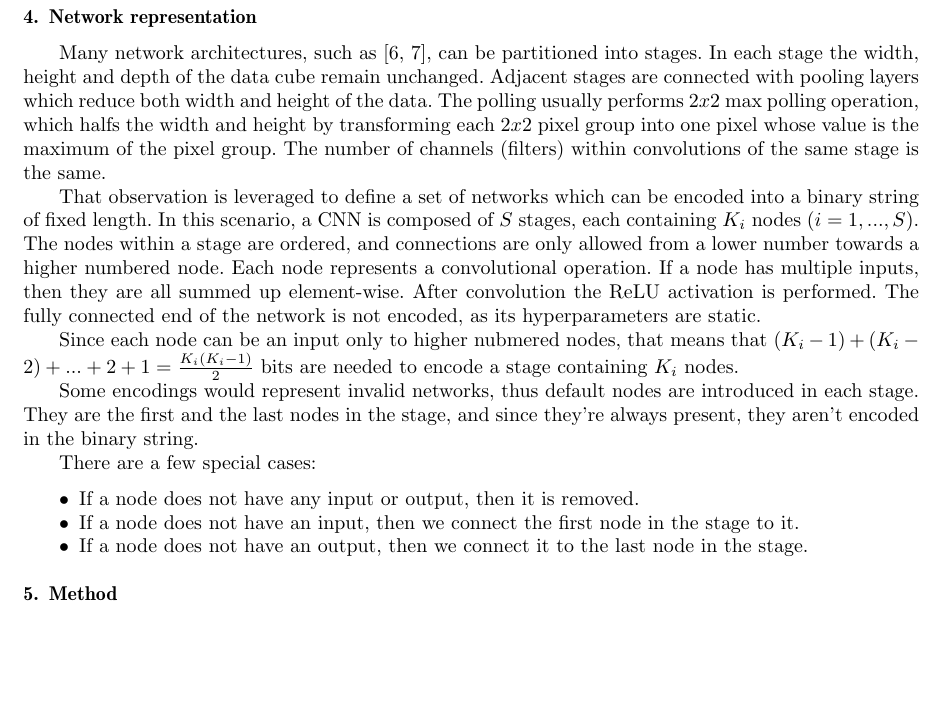
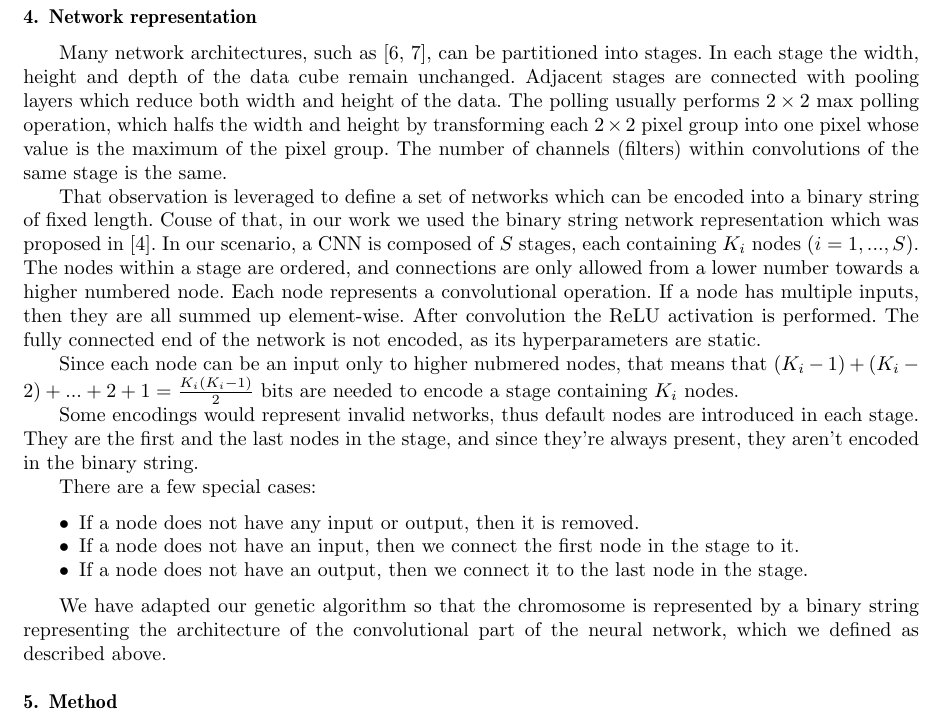
Before and after one commit to MilanCugur/Genetic_Evolution_For_CNN, a LaTeX document (tex/aps_template_eng.tex): part of page 6 of 11 before the commit and part of page 6 of 12 after it, cut so that both start at the same text, the shorter picture padded with empty space. Compiled offline with pdfLaTeX.

Commit message:
Add files via upload
Update part 4: Network representation.

```diff
--- a/tex/aps_template_eng.tex
+++ b/tex/aps_template_eng.tex
@@ -259,13 +259,14 @@ instead of $1$ as much as they used in the mentioned paper (since such a filter
 Many network architectures, such as \cite{6,7}, can be partitioned into stages.
 In each stage the width, height and depth of the data cube remain unchanged.
 Adjacent stages are connected with pooling layers which reduce both width and height of the data.
-The polling usually performs $2 x 2$ max polling operation, which halfs the width and height by transforming each $2 x 2$
+The polling usually performs $2 \times 2$ max polling operation, which halfs the width and height by transforming each $2 \times 2$
 pixel group into one pixel whose value is the maximum of the pixel group.
 The number of channels (filters) within convolutions of the same stage is the same.
 
 That observation is leveraged to define a set of networks which
 can be encoded into a binary string of fixed length.
-In this scenario, a CNN is composed of $S$ stages, each containing
+Couse of that, in our work we used the binary string network representation which was proposed in \cite{4}.
+In our scenario, a CNN is composed of $S$ stages, each containing
 $K_i$ nodes ($i=1,...,S$).
 The nodes within a stage are ordered, and connections are only allowed from a lower number towards a higher numbered node.
 Each node represents a convolutional operation. If a node has multiple inputs, then they are all summed up element-wise.
@@ -284,6 +285,9 @@ There are a few special cases:
     \item If a node does not have an input, then we connect the first node in the stage to it.
     \item If a node does not have an output, then we connect it to the last node in the stage.
 \end{itemize}
+
+We have adapted our genetic algorithm so that the chromosome is represented by a binary string representing
+the architecture of the convolutional part of the neural network, which we defined as described above.
 
 \section{Method}
 
```
Also changed, not shown: tex/aps_template_eng.tex (2 more changed lines).
